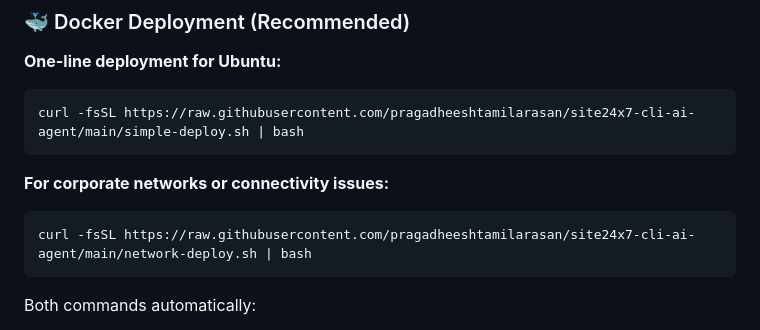
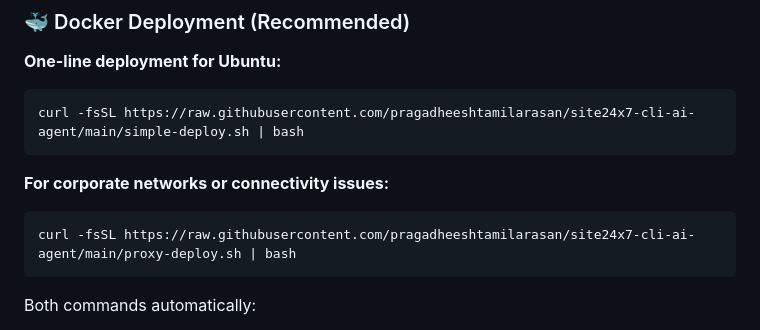
Before and after one commit to pragadheeshtamilarasan/site24x7-cli-ai-agent, a Markdown page: README.md, the part around the change. Drawn GitHub-style.

````diff
--- a/README.md
+++ b/README.md
@@ -13,7 +13,7 @@ curl -fsSL https://raw.githubusercontent.com/pragadheeshtamilarasan/site24x7-cli
 
 **For corporate networks or connectivity issues:**
 ```bash
-curl -fsSL https://raw.githubusercontent.com/pragadheeshtamilarasan/site24x7-cli-ai-agent/main/network-deploy.sh | bash
+curl -fsSL https://raw.githubusercontent.com/pragadheeshtamilarasan/site24x7-cli-ai-agent/main/proxy-deploy.sh | bash
 ```
 
 Both commands automatically:
````
